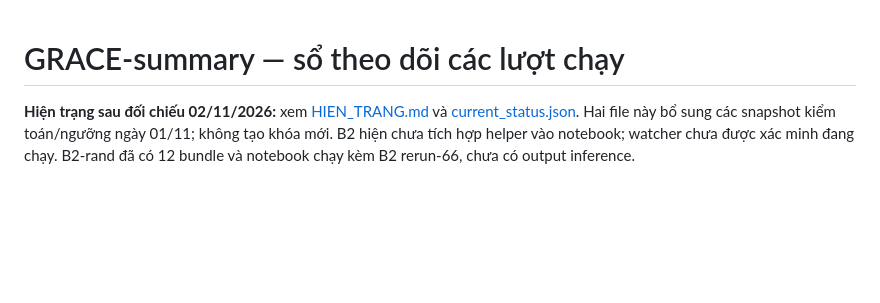
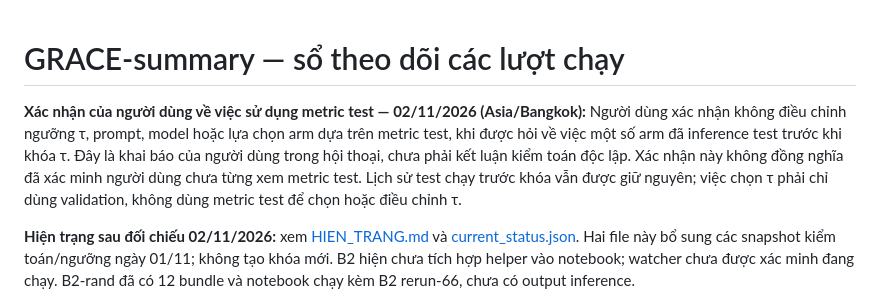
Before and after one commit to kazunguyen/GRACE-summary, a Markdown page: Runs-management/RUNS.md, the part around the change. Rendered like a GitHub page; blank space fills up the shorter version.

Commit message:
docs(runs): record no test-metric-driven changes

```diff
--- a/Runs-management/RUNS.md
+++ b/Runs-management/RUNS.md
@@ -1,4 +1,6 @@
 # GRACE-summary — sổ theo dõi các lượt chạy
+
+**Xác nhận của người dùng về việc sử dụng metric test — 02/11/2026 (Asia/Bangkok):** Người dùng xác nhận không điều chỉnh ngưỡng τ, prompt, model hoặc lựa chọn arm dựa trên metric test, khi được hỏi về việc một số arm đã inference test trước khi khóa τ. Đây là khai báo của người dùng trong hội thoại, chưa phải kết luận kiểm toán độc lập. Xác nhận này không đồng nghĩa đã xác minh người dùng chưa từng xem metric test. Lịch sử test chạy trước khóa vẫn được giữ nguyên; việc chọn τ phải chỉ dùng validation, không dùng metric test để chọn hoặc điều chỉnh τ.
 
 **Hiện trạng sau đối chiếu 02/11/2026:** xem [HIEN_TRANG.md](HIEN_TRANG.md) và [current_status.json](current_status.json). Hai file này bổ sung các snapshot kiểm toán/ngưỡng ngày 01/11; không tạo khóa mới. B2 hiện chưa tích hợp helper vào notebook; watcher chưa được xác minh đang chạy. B2-rand đã có 12 bundle và notebook chạy kèm B2 rerun-66, chưa có output inference.
 
```
